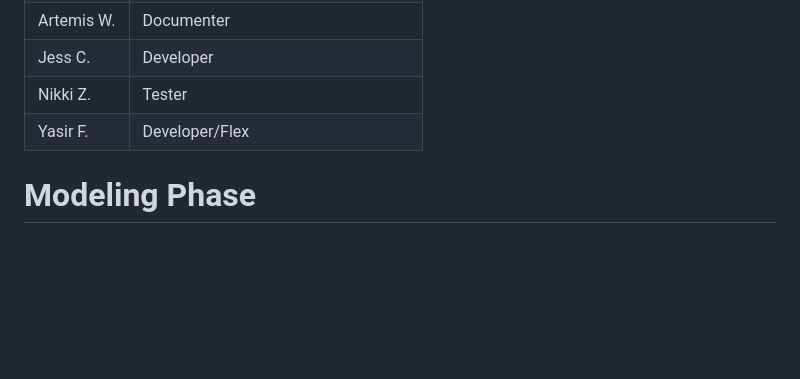
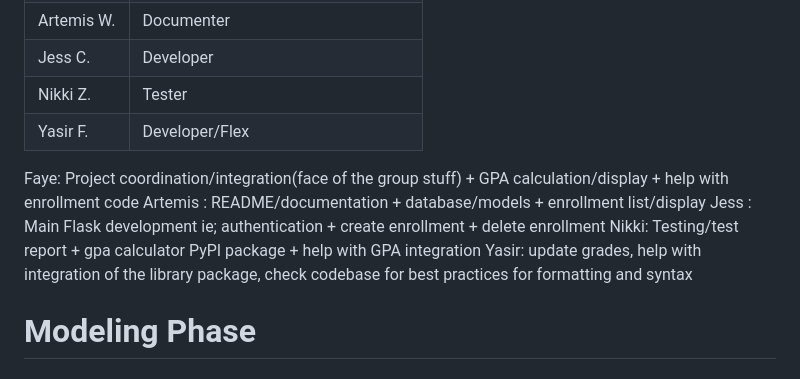
Before and after one commit to lunarOntologist/prj-1, a Markdown page: README.md, the part around the change. Drawn GitHub-style; blank space fills up the shorter version.

Commit message:
added workload estimate

```diff
--- a/README.md
+++ b/README.md
@@ -63,6 +63,12 @@ Assign roles to each team member by completing the table below. A member may tak
 |Jess C.|Developer|
 |Nikki Z.|Tester|
 |Yasir F.|Developer/Flex|
+
+Faye: Project coordination/integration(face of the group stuff) + GPA calculation/display + help with enrollment code
+Artemis : README/documentation + database/models + enrollment list/display
+Jess : Main Flask development ie; authentication + create enrollment + delete enrollment
+Nikki: Testing/test report + gpa calculator PyPI package + help with GPA integration
+Yasir: update grades, help with integration of the library package, check codebase for best practices for formatting and syntax
 
 # Modeling Phase
 
```
